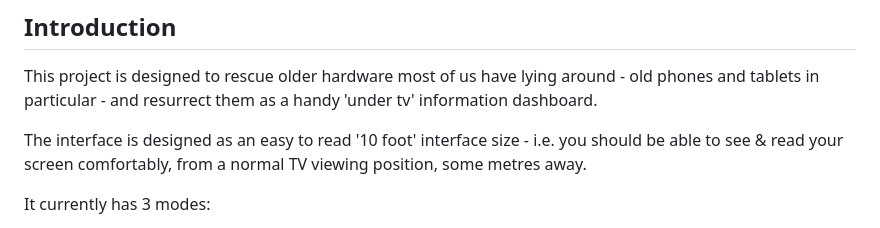
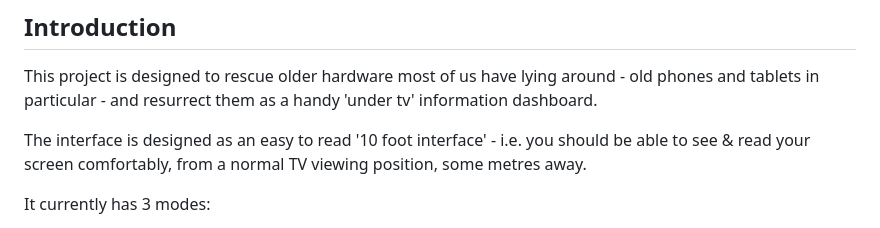
Before and after one commit to bossanova808/kodi.ozweather.2nd.screen, a Markdown page: README.md, the part around the change. Drawn GitHub-style.

```diff
--- a/README.md
+++ b/README.md
@@ -6,7 +6,7 @@
 
 This project is designed to rescue older hardware most of us have lying around - old phones and tablets in particular - and resurrect them as a handy 'under tv' information dashboard.
 
-The interface is designed as an easy to read '10 foot' interface size - i.e. you should be able to see & read your screen comfortably, from a normal TV viewing position, some metres away.
+The interface is designed as an easy to read '10 foot interface' - i.e. you should be able to see & read your screen comfortably, from a normal TV viewing position, some metres away.
 
 It currently has 3 modes:
 
```
